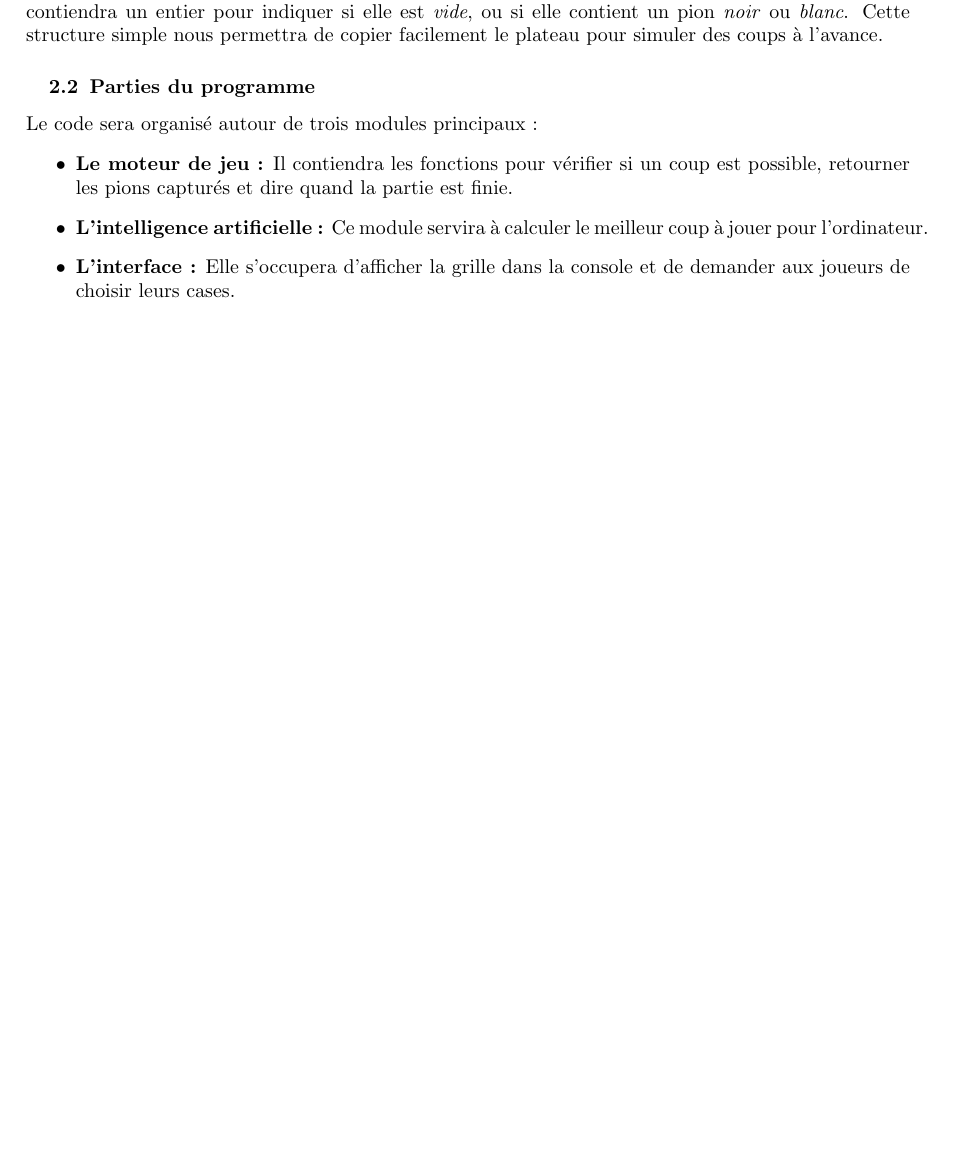
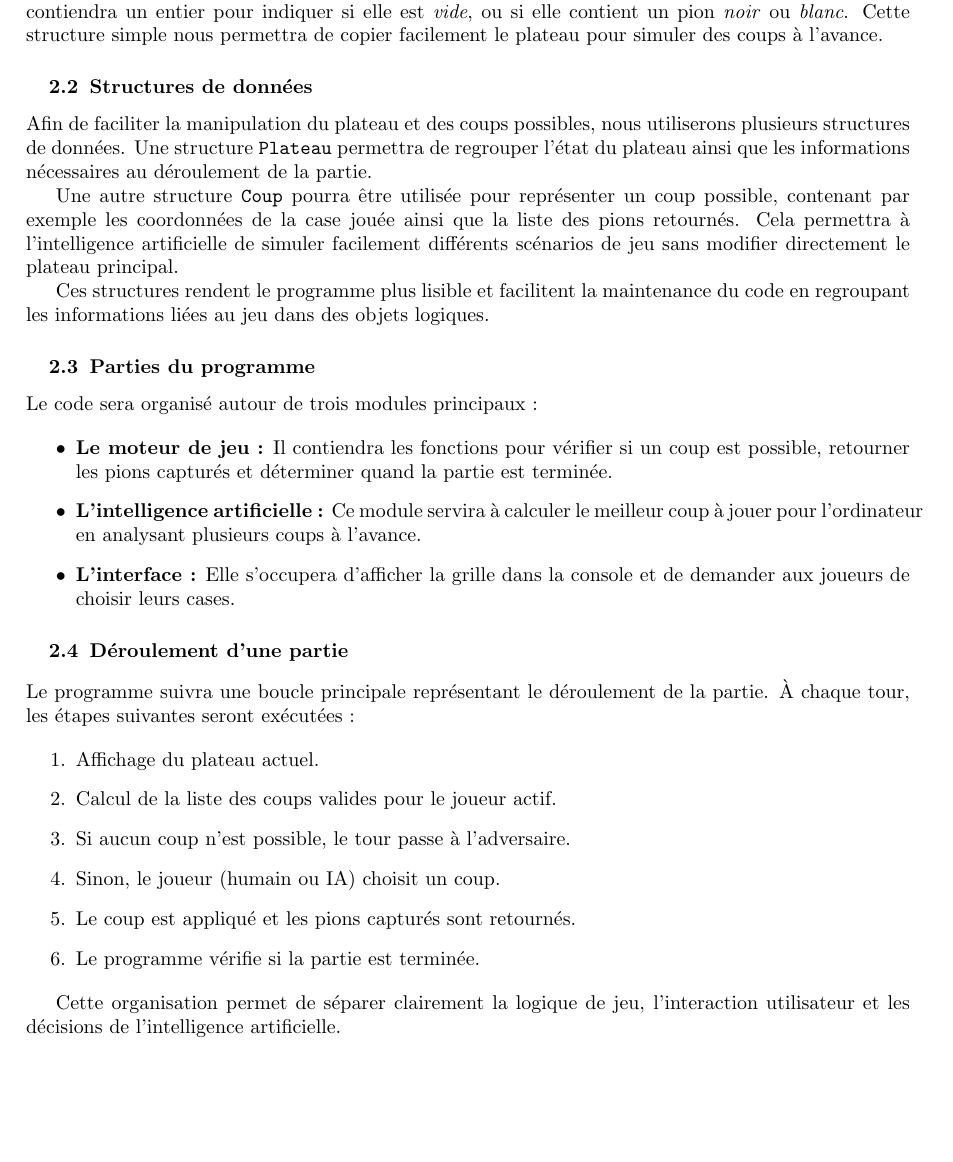
Before and after one commit to juliacasthom/Projet-Othello-, a LaTeX document (rapport.tex): part of page 2 of 2 before the commit and part of page 2 of 3 after it, cut so that both start at the same text, the shorter picture padded with empty space. Compiled offline with pdfLaTeX.

Commit message:
modifie rapport
Added subsections for data structures and game flow.

```diff
--- a/rapport.tex
+++ b/rapport.tex
@@ -50,14 +53,39 @@ Nous avons choisi de réaliser ce projet en \emph{langage C}. Ce langage est rec
 
 Le plateau de jeu sera représenté par un tableau à deux dimensions de taille $8 \times 8$. Chaque case contiendra un entier pour indiquer si elle est \emph{vide}, ou si elle contient un pion \emph{noir} ou \emph{blanc}. Cette structure simple nous permettra de copier facilement le plateau pour simuler des coups à l'avance.
 
+\subsection{Structures de données}
+
+Afin de faciliter la manipulation du plateau et des coups possibles, nous utiliserons plusieurs structures de données. Une structure \texttt{Plateau} permettra de regrouper l'état du plateau ainsi que les informations nécessaires au déroulement de la partie.
+
+Une autre structure \texttt{Coup} pourra être utilisée pour représenter un coup possible, contenant par exemple les coordonnées de la case jouée ainsi que la liste des pions retournés. Cela permettra à l'intelligence artificielle de simuler facilement différents scénarios de jeu sans modifier directement le plateau principal.
+
+Ces structures rendent le programme plus lisible et facilitent la maintenance du code en regroupant les informations liées au jeu dans des objets logiques.
+
 \subsection{Parties du programme}
 
 Le code sera organisé autour de trois modules principaux :
+
 \begin{itemize}
-    \item \textbf{Le moteur de jeu :} Il contiendra les fonctions pour vérifier si un coup est possible, retourner les pions capturés et dire quand la partie est finie.
-    \item \textbf{L'intelligence artificielle :} Ce module servira à calculer le meilleur coup à jouer pour l'ordinateur.
+    \item \textbf{Le moteur de jeu :} Il contiendra les fonctions pour vérifier si un coup est possible, retourner les pions capturés et déterminer quand la partie est terminée.
+    \item \textbf{L'intelligence artificielle :} Ce module servira à calculer le meilleur coup à jouer pour l'ordinateur en analysant plusieurs coups à l'avance.
     \item \textbf{L'interface :} Elle s'occupera d'afficher la grille dans la console et de demander aux joueurs de choisir leurs cases.
 \end{itemize}
+
+
+\subsection{Déroulement d'une partie}
+
+Le programme suivra une boucle principale représentant le déroulement de la partie. À chaque tour, les étapes suivantes seront exécutées :
+
+\begin{enumerate}
+    \item Affichage du plateau actuel.
+    \item Calcul de la liste des coups valides pour le joueur actif.
+    \item Si aucun coup n'est possible, le tour passe à l'adversaire.
+    \item Sinon, le joueur (humain ou IA) choisit un coup.
+    \item Le coup est appliqué et les pions capturés sont retournés.
+    \item Le programme vérifie si la partie est terminée.
+\end{enumerate}
+
+Cette organisation permet de séparer clairement la logique de jeu, l'interaction utilisateur et les décisions de l'intelligence artificielle.
 
 \section{\textbf{Algorithmes utilisés}}
 
```
Also changed, not shown: rapport.tex (5 more changed lines).
